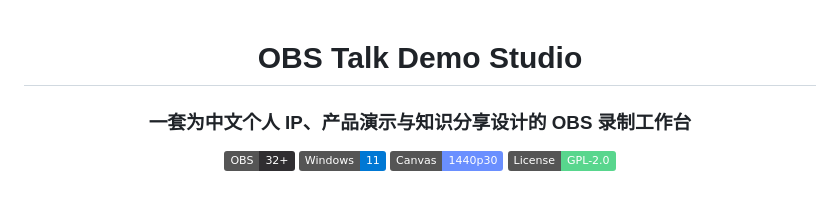
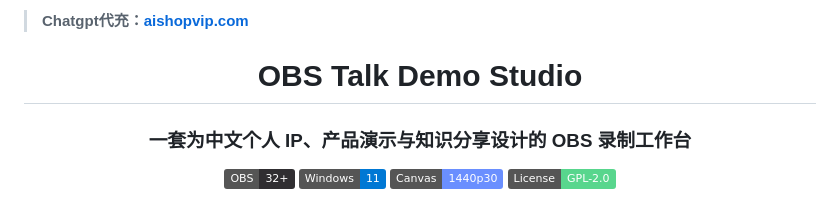
Before and after one commit to jedliuai/OBS-talk-demo-studio, a Markdown page: README.md, the part around the change. GitHub-like rendering; badges without logos.

Commit message:
docs: add prominent Chatgpt recharge link to README

```diff
--- a/README.md
+++ b/README.md
@@ -1,3 +1,5 @@
+> **Chatgpt代充：[aishopvip.com](https://aishopvip.com)**
+
 <div align="center">
 
 # OBS Talk Demo Studio
```
